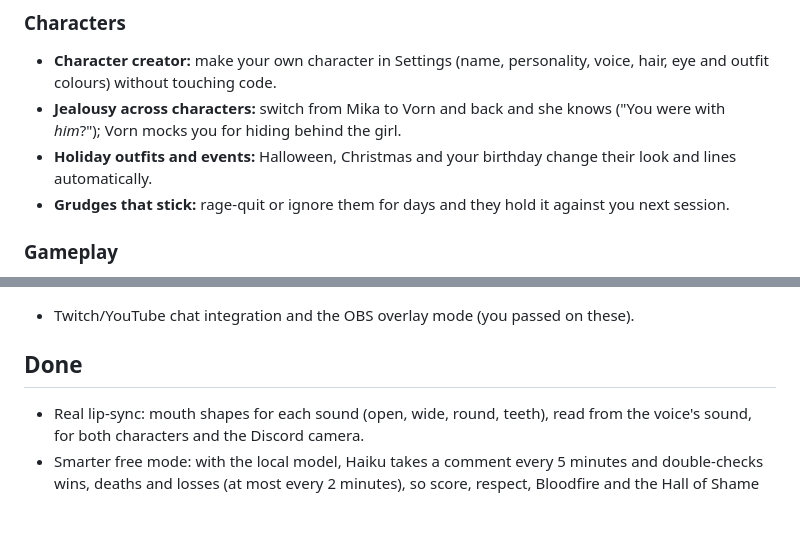
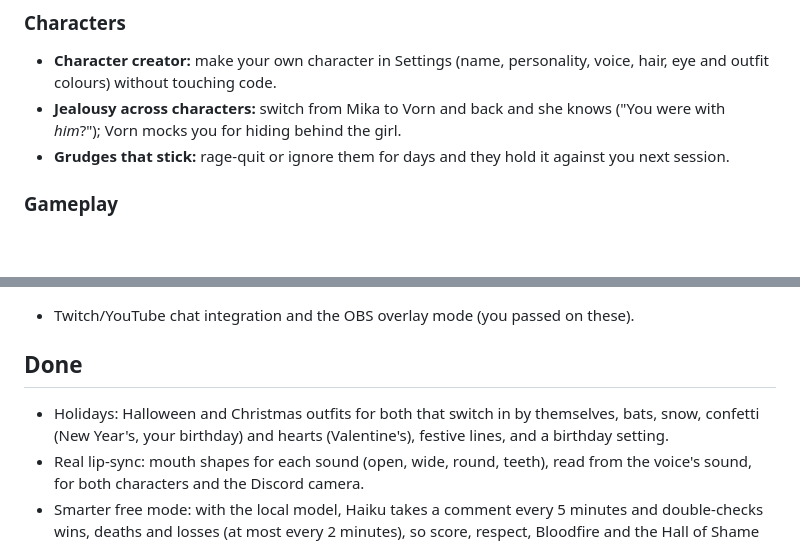
Before and after one commit to DivxPlays/backseat, a Markdown page: ROADMAP.md, 2 parts joined by grey strips. GitHub-like rendering; blank space fills up the shorter version.

```diff
--- a/ROADMAP.md
+++ b/ROADMAP.md
@@ -5,7 +5,6 @@
 ### Characters
 - **Character creator:** make your own character in Settings (name, personality, voice, hair, eye and outfit colours) without touching code.
 - **Jealousy across characters:** switch from Mika to Vorn and back and she knows ("You were with *him*?"); Vorn mocks you for hiding behind the girl.
-- **Holiday outfits and events:** Halloween, Christmas and your birthday change their look and lines automatically.
 - **Grudges that stick:** rage-quit or ignore them for days and they hold it against you next session.
 
 ### Gameplay
@@ -31,6 +30,7 @@
 - Twitch/YouTube chat integration and the OBS overlay mode (you passed on these).
 
 ## Done
+- Holidays: Halloween and Christmas outfits for both that switch in by themselves, bats, snow, confetti (New Year's, your birthday) and hearts (Valentine's), festive lines, and a birthday setting.
 - Real lip-sync: mouth shapes for each sound (open, wide, round, teeth), read from the voice's sound, for both characters and the Discord camera.
 - Smarter free mode: with the local model, Haiku takes a comment every 5 minutes and double-checks wins, deaths and losses (at most every 2 minutes), so score, respect, Bloodfire and the Hall of Shame keep working (about 10 cents a day).
 - Outfits to earn: four each (10 hours, 100 talks, 7 days in a row, 100 respect), plus six free anime-inspired outfits for Mika (maid, shrine maiden, magical girl, yukata, netrunner, track suit).
```
Also changed, not shown: README.md (+5 -0 lines), docs/images/camera.png, docs/images/duo.png, docs/images/holidays.png (added), docs/images/mika.png, 8 other files.
